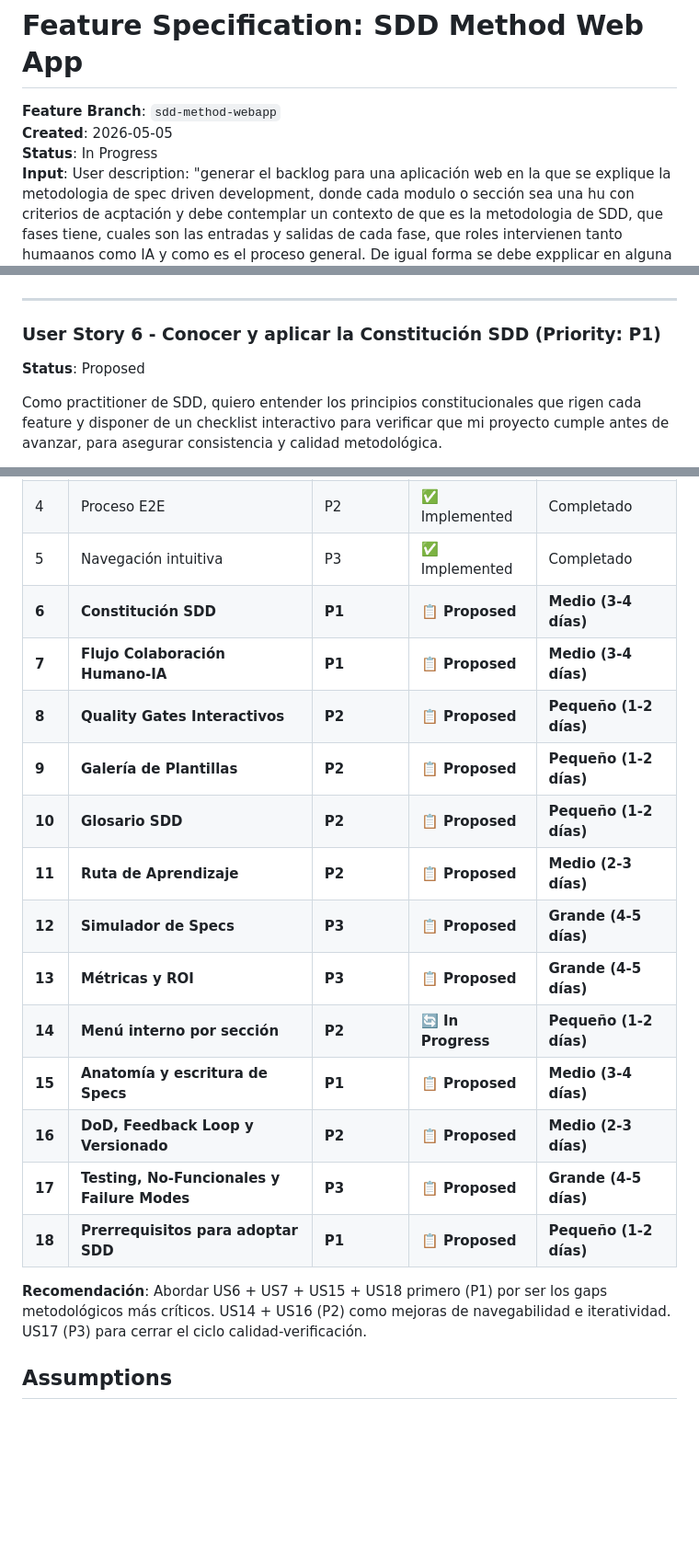
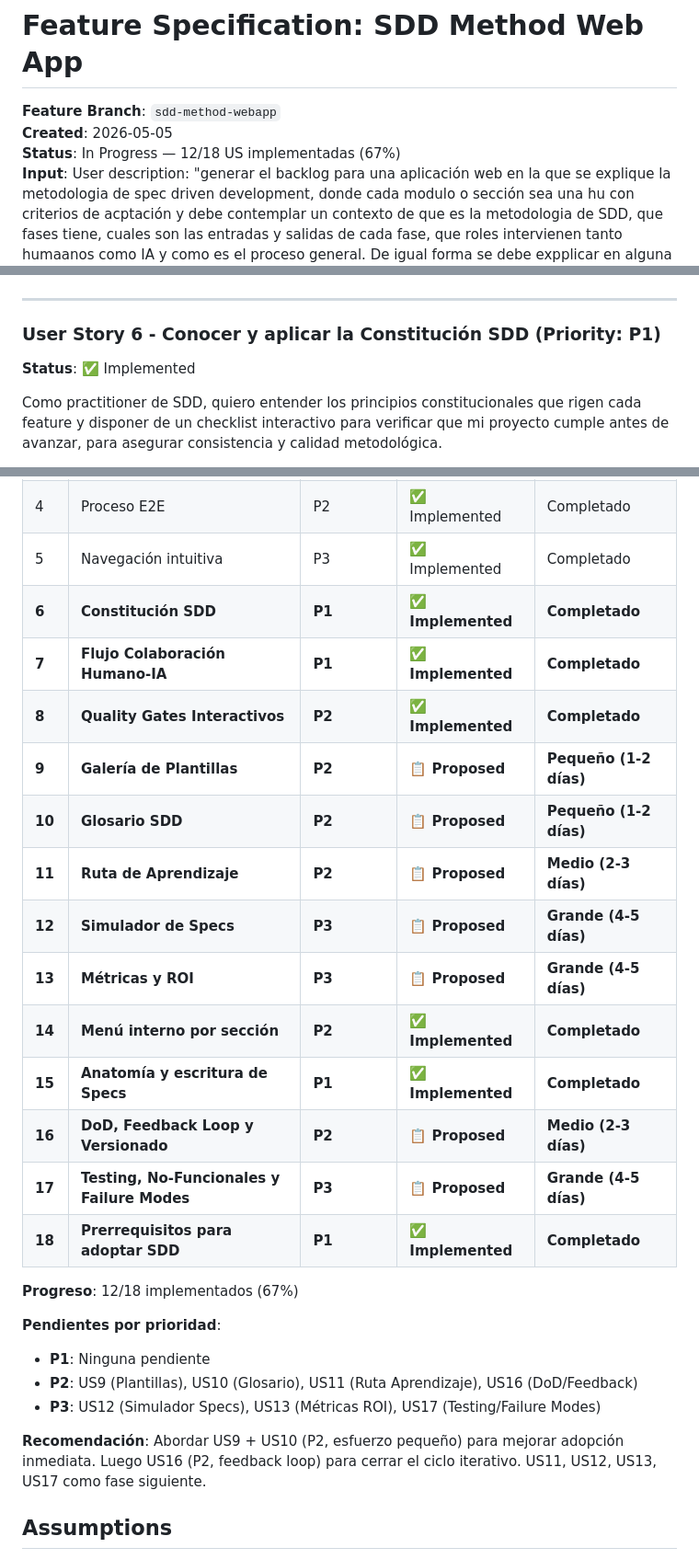
Before and after one commit to idsanchezf/SDD-Method, a Markdown page: specs/Backlog/spec.md, 3 parts joined by grey strips. Shown at 92% size. Rendered like a GitHub page; blank space fills up the shorter version.

Commit message:
Update backlog: mark US6, US7, US8, US14, US15, US18 as implemented (12/18 complete)

```diff
--- a/specs/Backlog/spec.md
+++ b/specs/Backlog/spec.md
@@ -2,7 +2,7 @@
 
 **Feature Branch**: `sdd-method-webapp`
 **Created**: 2026-05-05
-**Status**: In Progress
+**Status**: In Progress — 12/18 US implementadas (67%)
 **Input**: User description: "generar el backlog para una aplicación web en la que se explique la metodologia de spec driven development, donde cada modulo o sección sea una hu con criterios de acptación y debe contemplar un contexto de que es la metodologia de SDD, que fases tiene, cuales son las entradas y salidas de cada fase, que roles intervienen tanto humaanos como IA y como es el proceso general. De igual forma se debe expplicar en alguna sección las responsabilidades y habilidades de cada rol tanto humano como IA"
 
 ## Clarifications
@@ -122,7 +122,7 @@ Como usuario del sitio web, quiero navegar entre secciones de forma intuitiva, c
 ---
 
 ### User Story 6 - Conocer y aplicar la Constitución SDD (Priority: P1)
-**Status**: Proposed
+**Status**: ✅ Implemented
 
 Como practitioner de SDD, quiero entender los principios constitucionales que rigen cada feature y disponer de un checklist interactivo para verificar que mi proyecto cumple antes de avanzar, para asegurar consistencia y calidad metodológica.
 
@@ -463,21 +463,28 @@ Como líder técnico evaluando SDD para mi equipo, quiero una sección que liste
 | 3 | Roles y responsabilidades | P2 | ✅ Implemented | Completado |
 | 4 | Proceso E2E | P2 | ✅ Implemented | Completado |
 | 5 | Navegación intuitiva | P3 | ✅ Implemented | Completado |
-| **6** | **Constitución SDD** | **P1** | **📋 Proposed** | **Medio (3-4 días)** |
-| **7** | **Flujo Colaboración Humano-IA** | **P1** | **📋 Proposed** | **Medio (3-4 días)** |
-| **8** | **Quality Gates Interactivos** | **P2** | **📋 Proposed** | **Pequeño (1-2 días)** |
+| **6** | **Constitución SDD** | **P1** | **✅ Implemented** | **Completado** |
+| **7** | **Flujo Colaboración Humano-IA** | **P1** | **✅ Implemented** | **Completado** |
+| **8** | **Quality Gates Interactivos** | **P2** | **✅ Implemented** | **Completado** |
 | **9** | **Galería de Plantillas** | **P2** | **📋 Proposed** | **Pequeño (1-2 días)** |
 | **10** | **Glosario SDD** | **P2** | **📋 Proposed** | **Pequeño (1-2 días)** |
 | **11** | **Ruta de Aprendizaje** | **P2** | **📋 Proposed** | **Medio (2-3 días)** |
 | **12** | **Simulador de Specs** | **P3** | **📋 Proposed** | **Grande (4-5 días)** |
 | **13** | **Métricas y ROI** | **P3** | **📋 Proposed** | **Grande (4-5 días)** |
-| **14** | **Menú interno por sección** | **P2** | **🔄 In Progress** | **Pequeño (1-2 días)** |
-| **15** | **Anatomía y escritura de Specs** | **P1** | **📋 Proposed** | **Medio (3-4 días)** |
+| **14** | **Menú interno por sección** | **P2** | **✅ Implemented** | **Completado** |
+| **15** | **Anatomía y escritura de Specs** | **P1** | **✅ Implemented** | **Completado** |
 | **16** | **DoD, Feedback Loop y Versionado** | **P2** | **📋 Proposed** | **Medio (2-3 días)** |
 | **17** | **Testing, No-Funcionales y Failure Modes** | **P3** | **📋 Proposed** | **Grande (4-5 días)** |
-| **18** | **Prerrequisitos para adoptar SDD** | **P1** | **📋 Proposed** | **Pequeño (1-2 días)** |
+| **18** | **Prerrequisitos para adoptar SDD** | **P1** | **✅ Implemented** | **Completado** |
 
-**Recomendación**: Abordar US6 + US7 + US15 + US18 primero (P1) por ser los gaps metodológicos más críticos. US14 + US16 (P2) como mejoras de navegabilidad e iteratividad. US17 (P3) para cerrar el ciclo calidad-verificación.
+**Progreso**: 12/18 implementados (67%)
+
+**Pendientes por prioridad**:
+- **P1**: Ninguna pendiente
+- **P2**: US9 (Plantillas), US10 (Glosario), US11 (Ruta Aprendizaje), US16 (DoD/Feedback)
+- **P3**: US12 (Simulador Specs), US13 (Métricas ROI), US17 (Testing/Failure Modes)
+
+**Recomendación**: Abordar US9 + US10 (P2, esfuerzo pequeño) para mejorar adopción inmediata. Luego US16 (P2, feedback loop) para cerrar el ciclo iterativo. US11, US12, US13, US17 como fase siguiente.
 
 ## Assumptions
 
```
Also changed, not shown: other parts of specs/Backlog/spec.md (+5 -5 lines).
